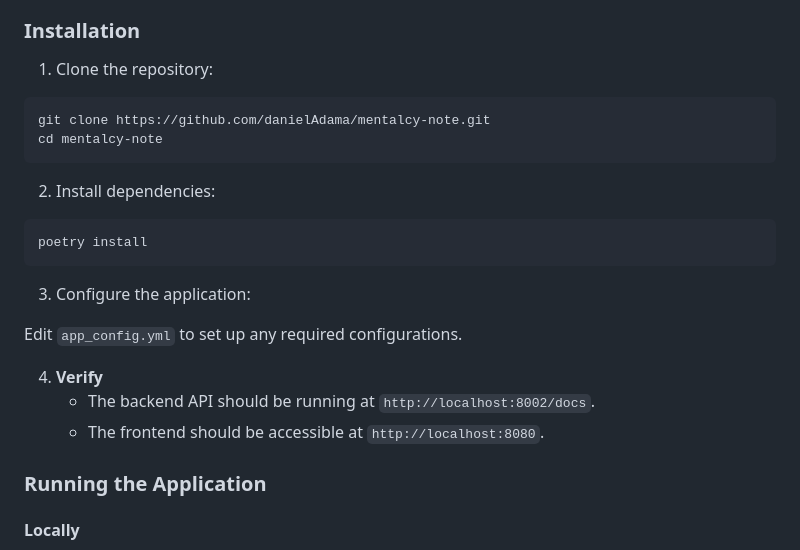
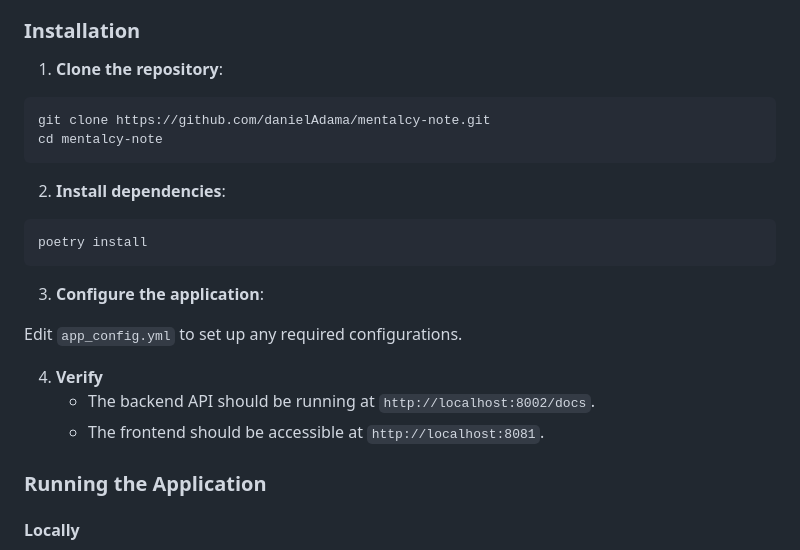
Before and after one commit to danielAdama/mentalyc-note, a Markdown page: README.md, the part around the change. Rendered like a GitHub page.

````diff
--- a/README.md
+++ b/README.md
@@ -181,26 +181,26 @@ Ensure you have the following installed on your system:
 
 ### Installation
 
-1. Clone the repository:
+1. **Clone the repository**:
 
 ```bash
 git clone https://github.com/danielAdama/mentalcy-note.git
 cd mentalcy-note
 ```
 
-2. Install dependencies:
+2. **Install dependencies**:
 
 ```bash
 poetry install
 ```
 
-3. Configure the application:
+3. **Configure the application**:
 
 Edit `app_config.yml` to set up any required configurations.
 
 4. **Verify**
    - The backend API should be running at `http://localhost:8002/docs`.
-   - The frontend should be accessible at `http://localhost:8080`.
+   - The frontend should be accessible at `http://localhost:8081`.
 
 ### Running the Application
 
````
